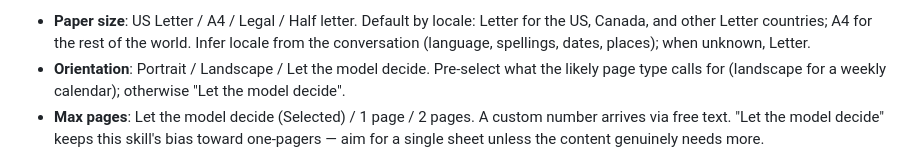
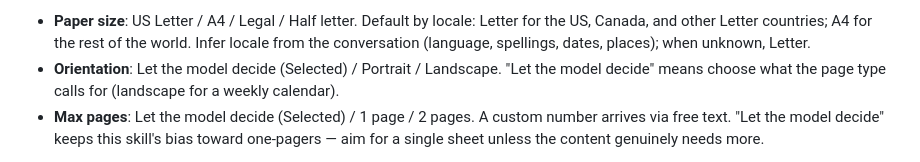
Before and after one commit to jomo-labs/print-skill, a Markdown page: SKILL.md, the part around the change. Drawn GitHub-style.

Commit message:
Interview: orientation defaults to "Let the model decide" (#34)
* Default the orientation interview question to 'Let the model decide'

Co-Authored-By: Claude Fable 5 <noreply@anthropic.com>
Claude-Session: https://claude.ai/code/session_01UsMtqphDGMpRQkeEeDRvQg

* Collapse page-setup interview into one confirm-all question

Co-Authored-By: Claude Fable 5 <noreply@anthropic.com>
Claude-Session: https://claude.ai/code/session_01UsMtqphDGMpRQkeEeDRvQg

* Restore three page-setup questions in one tabbed call

The single confirm-all question made multi-setting changes awkward
(free text only). One AskUserQuestion call with three questions renders
as a tabbed dialog the user can arrow through, so accepting defaults is
still quick. Wording now explicitly forbids one call per question.

Co-Authored-By: Claude Fable 5 <noreply@anthropic.com>
Claude-Session: https://claude.ai/code/session_01UsMtqphDGMpRQkeEeDRvQg

* Revert one-call tabbed-dialog wording; keep original Dialog 1 intro

Co-Authored-By: Claude Fable 5 <noreply@anthropic.com>
Claude-Session: https://claude.ai/code/session_01UsMtqphDGMpRQkeEeDRvQg

---------

Co-authored-by: Claude <noreply@anthropic.com>

```diff
--- a/SKILL.md
+++ b/SKILL.md
@@ -83,9 +83,9 @@ read as "this is what you get if you just accept":
   Letter for the US, Canada, and other Letter countries; A4 for the rest of
   the world. Infer locale from the conversation (language, spellings, dates,
   places); when unknown, Letter.
-- **Orientation**: Portrait / Landscape / Let the model decide. Pre-select
-  what the likely page type calls for (landscape for a weekly calendar);
-  otherwise "Let the model decide".
+- **Orientation**: Let the model decide (Selected) / Portrait / Landscape.
+  "Let the model decide" means choose what the page type calls for
+  (landscape for a weekly calendar).
 - **Max pages**: Let the model decide (Selected) / 1 page / 2 pages. A
   custom number arrives via free text. "Let the model decide" keeps this
   skill's bias toward one-pagers — aim for a single sheet unless the content
```
Also changed, not shown: references/harness-support.md (+1 -1 lines).
